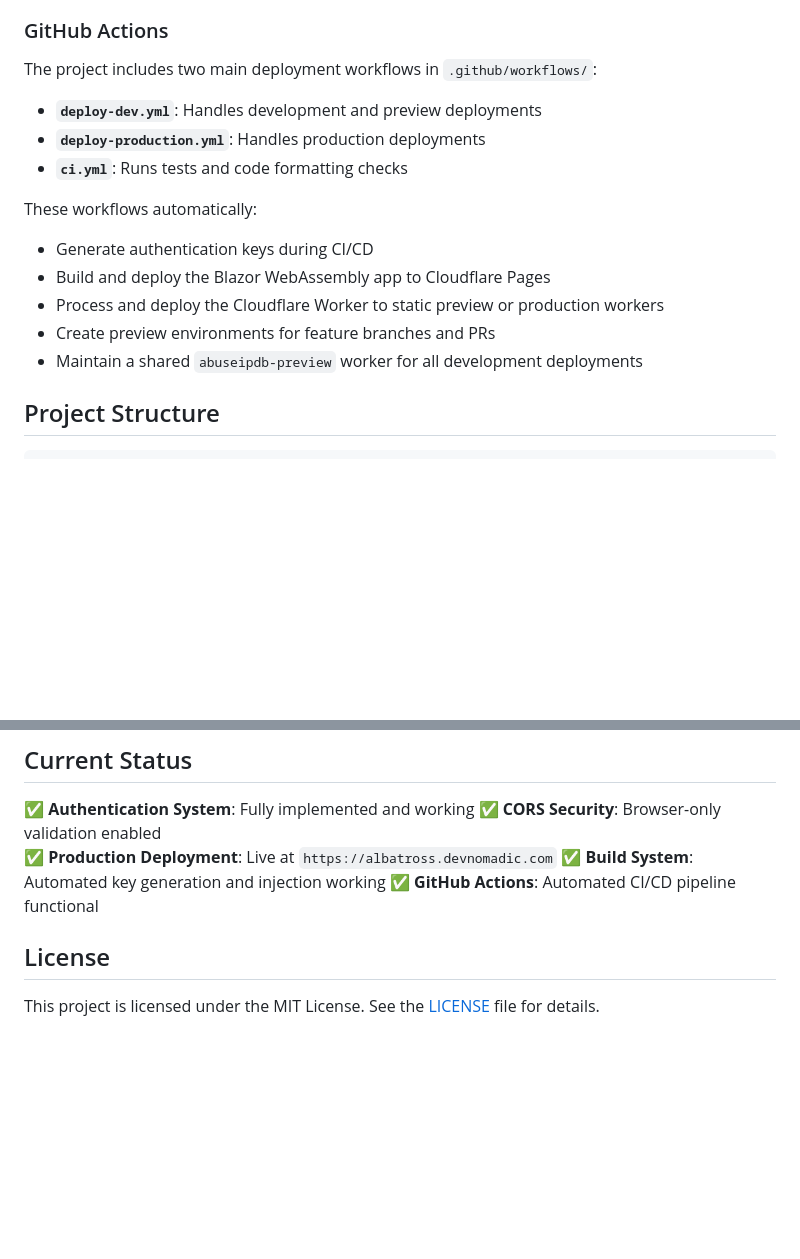
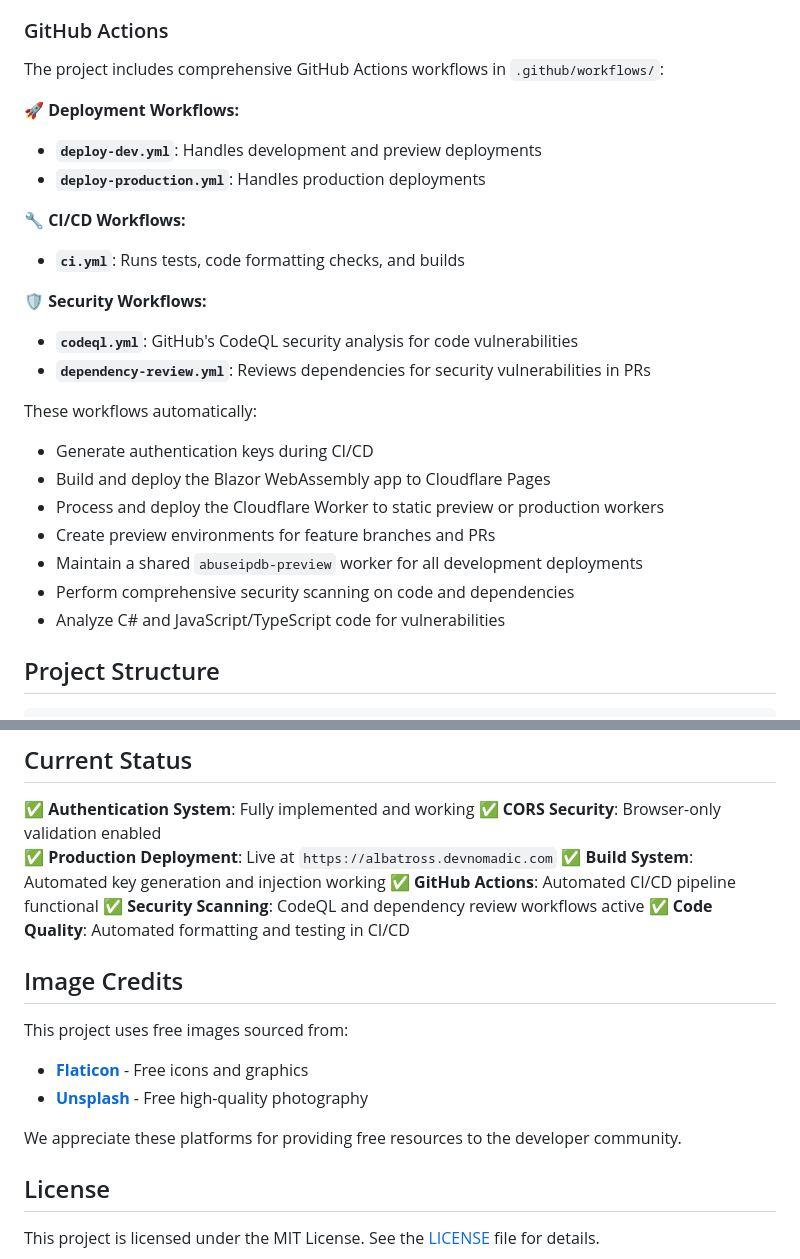
Before and after one commit to devnomadic/Albatross, a Markdown page: README.md, 2 parts joined by grey strips. GitHub-like rendering; blank space fills up the shorter version.

Commit message:
Enhance README with comprehensive GitHub Actions workflows for deployment, CI/CD, and security scanning

```diff
--- a/README.md
+++ b/README.md
@@ -93,10 +93,18 @@ The project uses automated GitHub Actions workflows for deployment:
 4. **Deploy App**: Use your preferred hosting platform
 
 ### GitHub Actions
-The project includes two main deployment workflows in `.github/workflows/`:
+The project includes comprehensive GitHub Actions workflows in `.github/workflows/`:
+
+**🚀 Deployment Workflows:**
 - **`deploy-dev.yml`**: Handles development and preview deployments
 - **`deploy-production.yml`**: Handles production deployments
-- **`ci.yml`**: Runs tests and code formatting checks
+
+**🔧 CI/CD Workflows:**
+- **`ci.yml`**: Runs tests, code formatting checks, and builds
+
+**🛡️ Security Workflows:**
+- **`codeql.yml`**: GitHub's CodeQL security analysis for code vulnerabilities
+- **`dependency-review.yml`**: Reviews dependencies for security vulnerabilities in PRs
 
 These workflows automatically:
 - Generate authentication keys during CI/CD
@@ -104,6 +112,8 @@ These workflows automatically:
 - Process and deploy the Cloudflare Worker to static preview or production workers
 - Create preview environments for feature branches and PRs
 - Maintain a shared `abuseipdb-preview` worker for all development deployments
+- Perform comprehensive security scanning on code and dependencies
+- Analyze C# and JavaScript/TypeScript code for vulnerabilities
 
 ## Project Structure
 
@@ -211,6 +221,17 @@ Users can specify custom report age limits using a semicolon delimiter:
 ✅ **Production Deployment**: Live at `https://albatross.devnomadic.com`
 ✅ **Build System**: Automated key generation and injection working
 ✅ **GitHub Actions**: Automated CI/CD pipeline functional
+✅ **Security Scanning**: CodeQL and dependency review workflows active
+✅ **Code Quality**: Automated formatting and testing in CI/CD
+
+## Image Credits
+
+This project uses free images sourced from:
+
+- **[Flaticon](https://www.flaticon.com/)** - Free icons and graphics
+- **[Unsplash](https://unsplash.com/)** - Free high-quality photography
+
+We appreciate these platforms for providing free resources to the developer community.
 
 ## License
 
```
